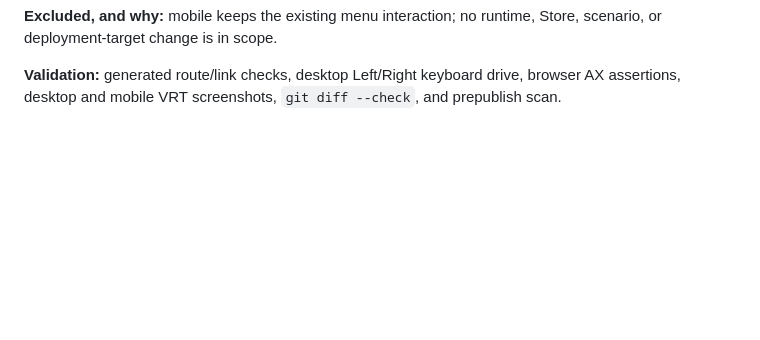
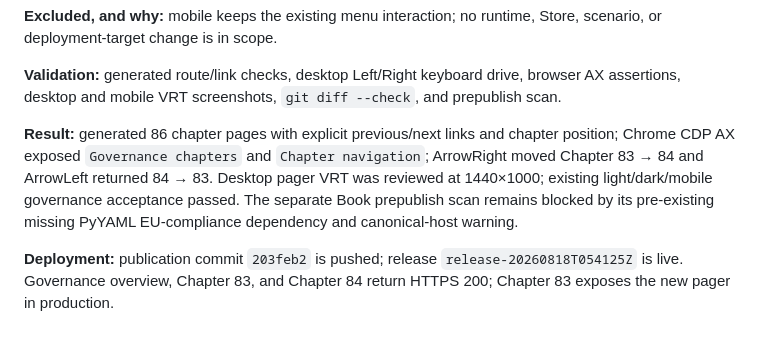
Before and after one commit to Fountain-Coach/Reframe-Refactoring, a Markdown page: PLANS.md, the part around the change. GitHub-like rendering; blank space fills up the shorter version.

Commit message:
Record chapter navigation acceptance

```diff
--- a/PLANS.md
+++ b/PLANS.md
@@ -958,3 +958,11 @@ change is in scope.
 
 **Validation:** generated route/link checks, desktop Left/Right keyboard drive, browser AX assertions, desktop and mobile
 VRT screenshots, `git diff --check`, and prepublish scan.
+
+**Result:** generated 86 chapter pages with explicit previous/next links and chapter position; Chrome CDP AX exposed
+`Governance chapters` and `Chapter navigation`; ArrowRight moved Chapter 83 → 84 and ArrowLeft returned 84 → 83.
+Desktop pager VRT was reviewed at 1440×1000; existing light/dark/mobile governance acceptance passed. The separate Book
+prepublish scan remains blocked by its pre-existing missing PyYAML EU-compliance dependency and canonical-host warning.
+
+**Deployment:** publication commit `203feb2` is pushed; release `release-20260818T054125Z` is live. Governance overview,
+Chapter 83, and Chapter 84 return HTTPS 200; Chapter 83 exposes the new pager in production.
```
Also changed, not shown: SOURCE.md (+6 -1 lines).
